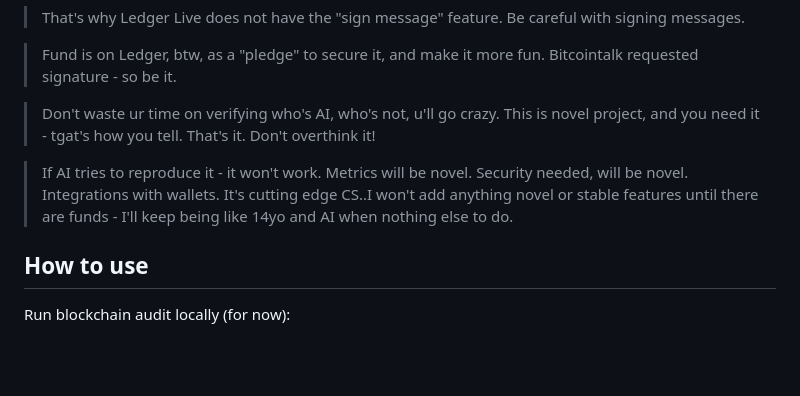
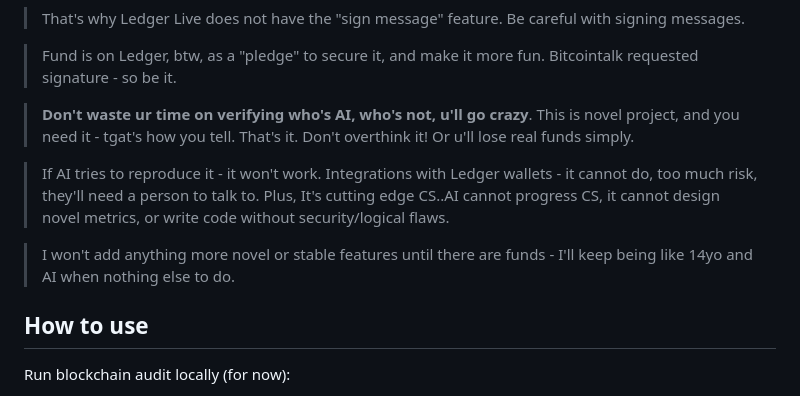
Before and after one commit to dk14/crypto, a Markdown page: chats/btc-audit/README.md, the part around the change. Drawn GitHub-style; blank space fills up the shorter version.

```diff
--- a/chats/btc-audit/README.md
+++ b/chats/btc-audit/README.md
@@ -16,9 +16,11 @@ Signature: IHdq/tIQtQeimfF92NOyOOdz2/iq2YR6qjD8vLgHWK3GGGETKX76L0e4Tvgtb1fOHrbLi
 
 > Fund is on Ledger, btw, as a "pledge" to secure it, and make it more fun. Bitcointalk requested signature - so be it.
 
-> Don't waste ur time on verifying who's AI, who's not, u'll go crazy. This is novel project, and you need it - tgat's how you tell. That's it. Don't overthink it!
+> **Don't waste ur time on verifying who's AI, who's not, u'll go crazy**. This is novel project, and you need it - tgat's how you tell. That's it. Don't overthink it! Or u'll lose real funds simply.
 
-> If AI tries to reproduce it - it won't work. Metrics will be novel. Security needed, will be novel. Integrations with wallets. It's cutting edge CS..I won't add anything novel or stable features until there are funds - I'll keep being like 14yo and AI when nothing else to do.
+> If AI tries to reproduce it - it won't work. Integrations with Ledger wallets - it cannot do, too much risk, they'll need a person to talk to. Plus, It's cutting edge CS..AI cannot progress CS, it cannot design novel metrics, or write code without security/logical flaws.
+
+> I won't add anything more novel or stable features until there are funds - I'll keep being like 14yo and AI when nothing else to do.
 
 ## How to use
 
```
